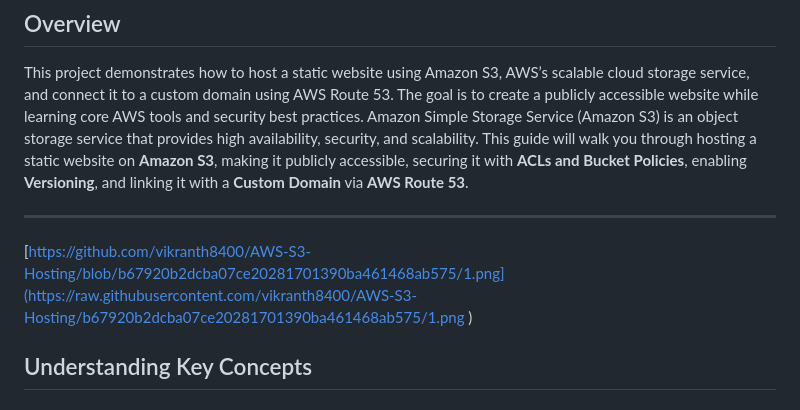
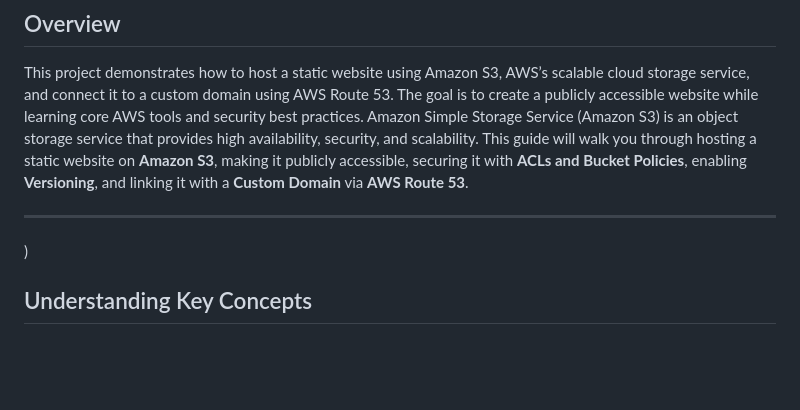
Before and after one commit to vikranth8400/AWS-S3-Hosting, a Markdown page: README.md, the part around the change. GitHub-like rendering; blank space fills up the shorter version.

```diff
--- a/README.md
+++ b/README.md
@@ -5,7 +5,7 @@ This project demonstrates how to host a static website using Amazon S3, AWS’s
 The goal is to create a publicly accessible website while learning core AWS tools and security best practices. Amazon Simple Storage Service (Amazon S3) is an object storage service that provides high availability, security, and scalability. This guide will walk you through hosting a static website on **Amazon S3**, making it publicly accessible, securing it with **ACLs and Bucket Policies**, enabling **Versioning**, and linking it with a **Custom Domain** via **AWS Route 53**.
 
 ---
-[https://github.com/vikranth8400/AWS-S3-Hosting/blob/b67920b2dcba07ce20281701390ba461468ab575/1.png](https://raw.githubusercontent.com/vikranth8400/AWS-S3-Hosting/b67920b2dcba07ce20281701390ba461468ab575/1.png
+
 )
 ## Understanding Key Concepts
 
```
